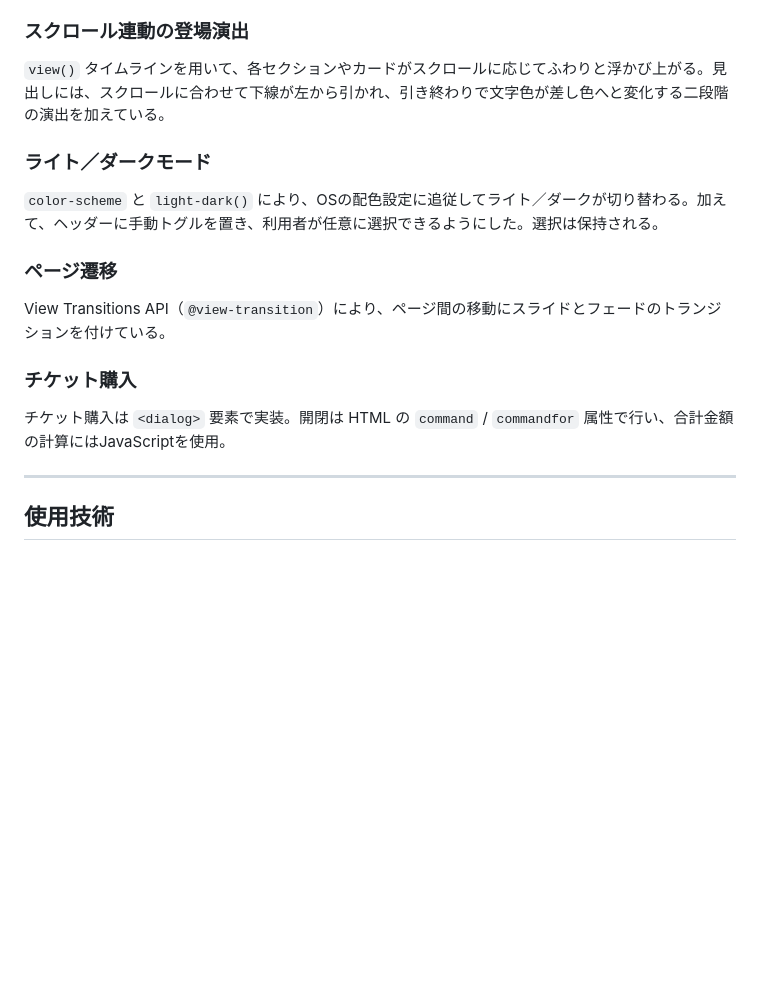
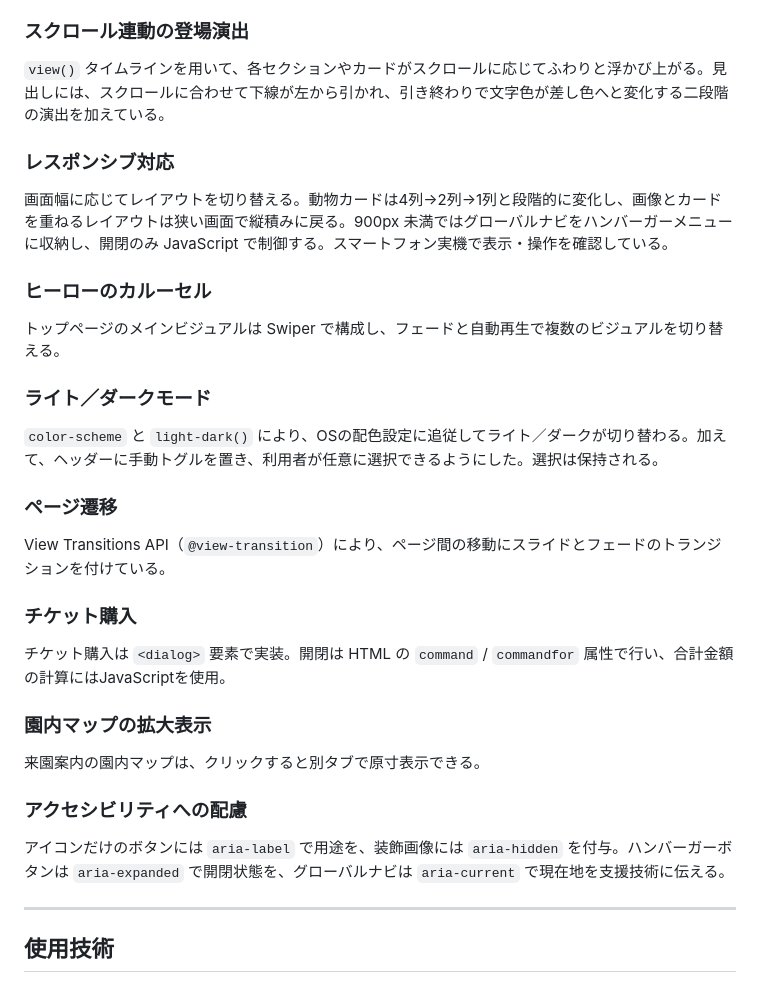
Before and after one commit to prajnyaparamitta-coder/production_exercise3, a Markdown page: README.md, the part around the change. Rendered like a GitHub page; blank space fills up the shorter version.

Commit message:
Add sections for responsive design and accessibility

```diff
--- a/README.md
+++ b/README.md
@@ -71,6 +71,14 @@
 
 `view()` タイムラインを用いて、各セクションやカードがスクロールに応じてふわりと浮かび上がる。見出しには、スクロールに合わせて下線が左から引かれ、引き終わりで文字色が差し色へと変化する二段階の演出を加えている。
 
+### レスポンシブ対応
+
+画面幅に応じてレイアウトを切り替える。動物カードは4列→2列→1列と段階的に変化し、画像とカードを重ねるレイアウトは狭い画面で縦積みに戻る。900px 未満ではグローバルナビをハンバーガーメニューに収納し、開閉のみ JavaScript で制御する。スマートフォン実機で表示・操作を確認している。
+
+### ヒーローのカルーセル
+
+トップページのメインビジュアルは Swiper で構成し、フェードと自動再生で複数のビジュアルを切り替える。
+
 ### ライト／ダークモード
 
 `color-scheme` と `light-dark()` により、OSの配色設定に追従してライト／ダークが切り替わる。加えて、ヘッダーに手動トグルを置き、利用者が任意に選択できるようにした。選択は保持される。
@@ -83,6 +91,13 @@ View Transitions API（`@view-transition`）により、ページ間の移動に
 
 チケット購入は `<dialog>` 要素で実装。開閉は HTML の `command` / `commandfor` 属性で行い、合計金額の計算にはJavaScriptを使用。
 
+### 園内マップの拡大表示
+
+来園案内の園内マップは、クリックすると別タブで原寸表示できる。
+
+### アクセシビリティへの配慮
+
+アイコンだけのボタンには `aria-label` で用途を、装飾画像には `aria-hidden` を付与。ハンバーガーボタンは `aria-expanded` で開閉状態を、グローバルナビは `aria-current` で現在地を支援技術に伝える。
 
 ---
 
```
